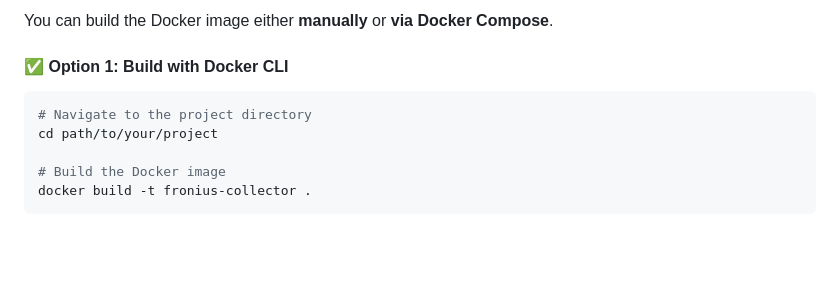
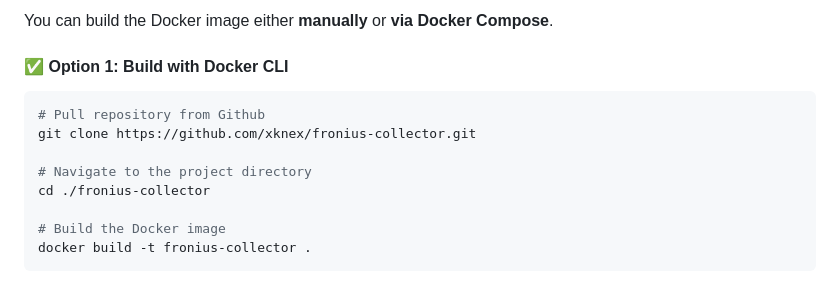
Before and after one commit to xknex/fronius-collector, a Markdown page: README.md, the part around the change. GitHub-like rendering; blank space fills up the shorter version.

Commit message:
Added clone command to README

````diff
--- a/README.md
+++ b/README.md
@@ -214,8 +214,11 @@ You can build the Docker image either **manually** or **via Docker Compose**.
 #### ✅ Option 1: Build with Docker CLI
 
 ```bash
+# Pull repository from Github
+git clone https://github.com/xknex/fronius-collector.git
+
 # Navigate to the project directory
-cd path/to/your/project
+cd ./fronius-collector
 
 # Build the Docker image
 docker build -t fronius-collector .
````
